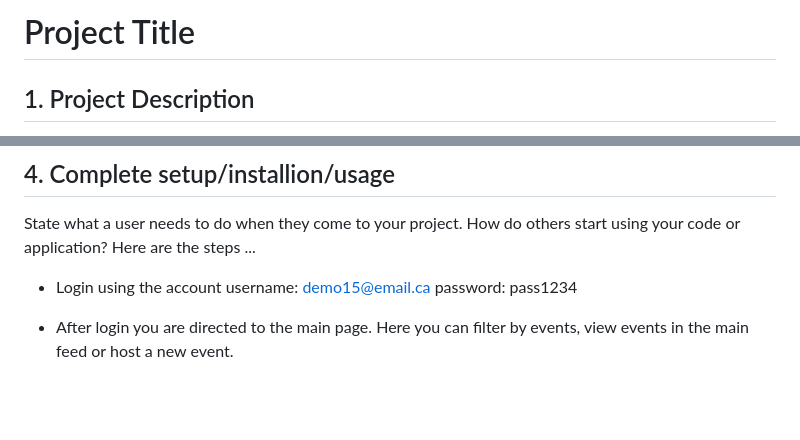
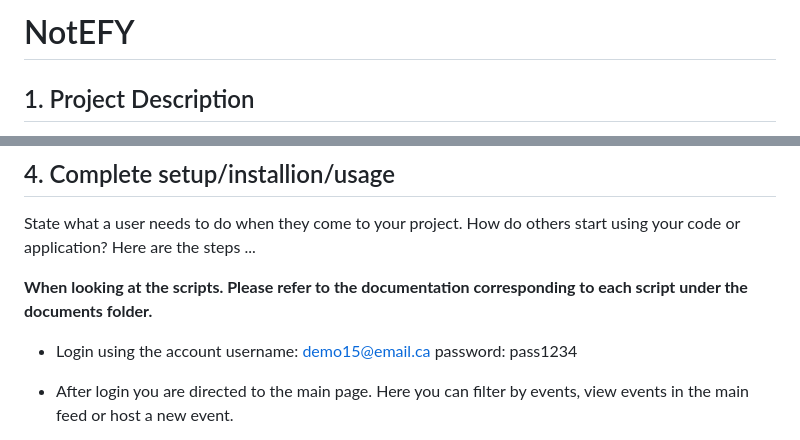
Before and after one commit to bduval15/1800_202430_BBY29, a Markdown page: README.md, 2 parts joined by grey strips. Drawn GitHub-style; blank space fills up the shorter version.

```diff
--- a/README.md
+++ b/README.md
@@ -1,4 +1,4 @@
-# Project Title
+# NotEFY
 
 ## 1. Project Description
 This browser based web application to host events, and find events in your area. All while staying organized enough to ensure you never miss out on a function you want to attend.
@@ -23,9 +23,13 @@ List technologies (with version numbers), API's, icons, fonts, images, media or
 ## 4. Complete setup/installion/usage
 State what a user needs to do when they come to your project.  How do others start using your code or application?
 Here are the steps ...
+
+**When looking at the scripts. Please refer to the documentation corresponding to each script under the documents folder.**
+
 * Login using the account
     username: demo15@email.ca
     password: pass1234
+
 * After login you are directed to the main page. Here you can filter by events, view events in the main feed or host a new event.
 
 * Filtering by My Events will show the events the User has created. For You filters events set up in the Event Preferences tab on the profile page. The rest filter the events by categories selected when creating the event.
```
